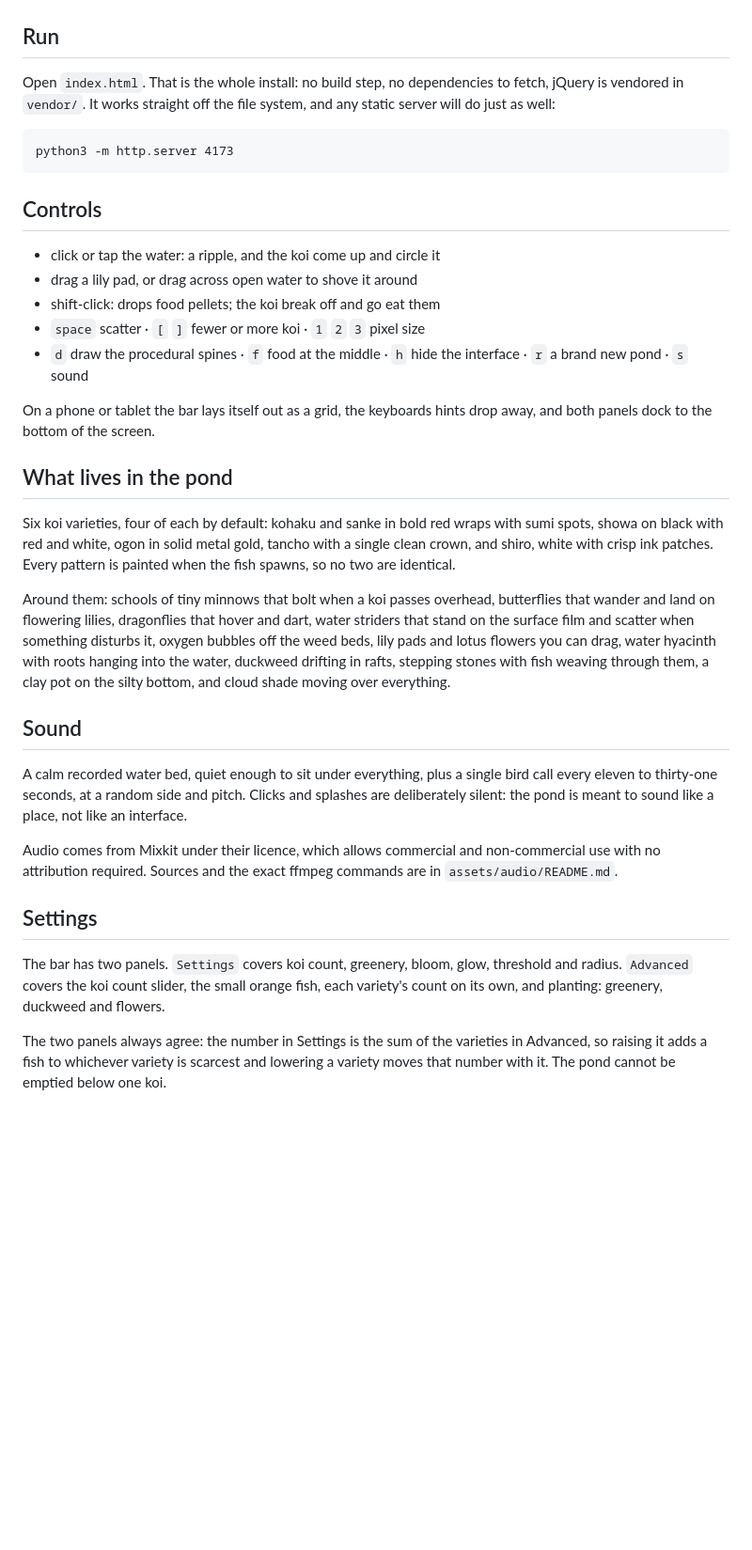
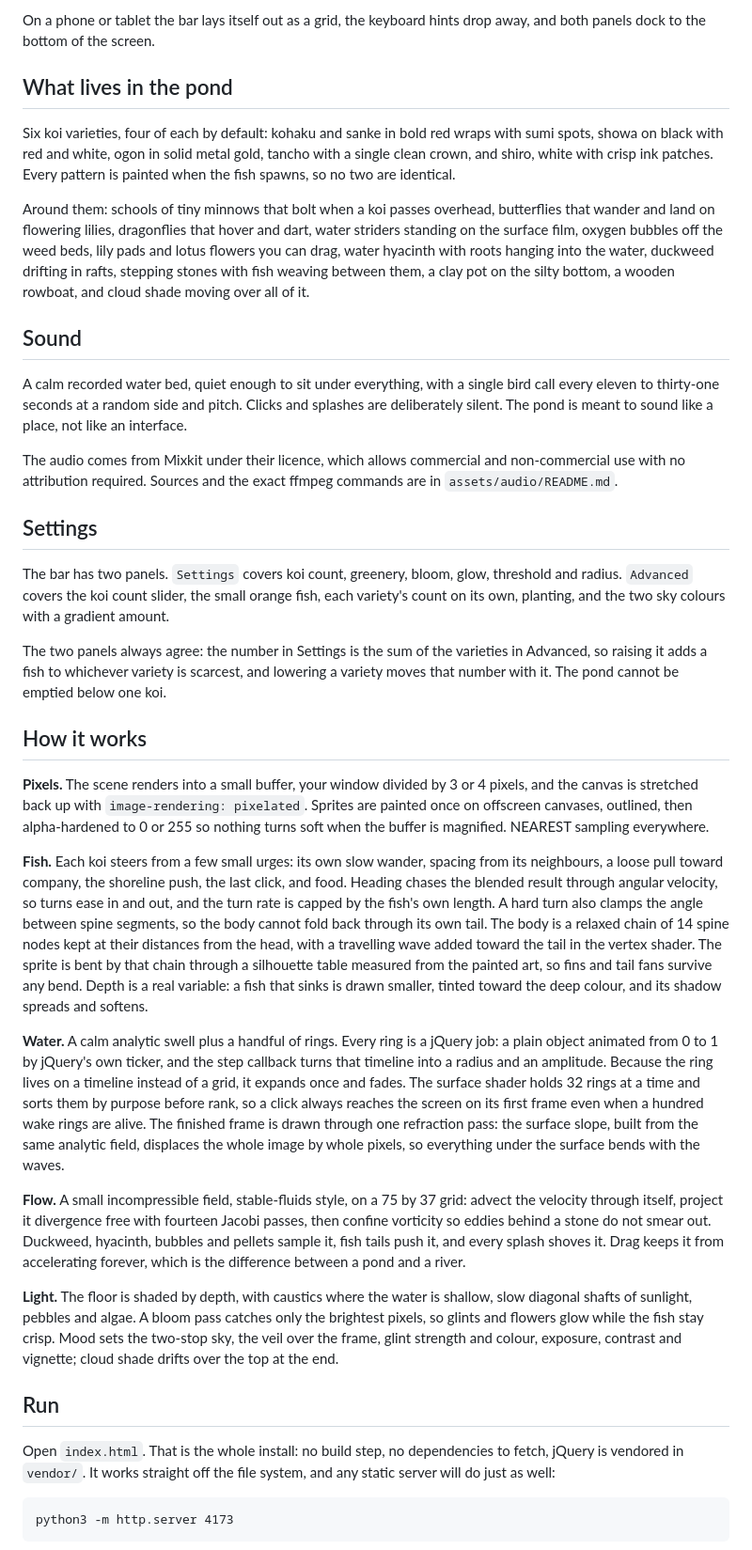
Before and after one commit to sloemo01/koi-no-yume, a Markdown page: README.md, the part around one of its changes. Shown at 94% size. Drawn GitHub-style; blank space fills up the shorter version.

````diff
--- a/README.md
+++ b/README.md
@@ -8,3 +53,34 @@ The water fills the whole frame: no bank in view, just pond, with the floor shel
+On a phone or tablet the bar lays itself out as a grid, the keyboard hints drop away, and both panels dock to the bottom of the screen.
+
+## What lives in the pond
+
+Six koi varieties, four of each by default: kohaku and sanke in bold red wraps with sumi spots, showa on black with red and white, ogon in solid metal gold, tancho with a single clean crown, and shiro, white with crisp ink patches. Every pattern is painted when the fish spawns, so no two are identical.
+
+Around them: schools of tiny minnows that bolt when a koi passes overhead, butterflies that wander and land on flowering lilies, dragonflies that hover and dart, water striders standing on the surface film, oxygen bubbles off the weed beds, lily pads and lotus flowers you can drag, water hyacinth with roots hanging into the water, duckweed drifting in rafts, stepping stones with fish weaving between them, a clay pot on the silty bottom, a wooden rowboat, and cloud shade moving over all of it.
+
+## Sound
+
+A calm recorded water bed, quiet enough to sit under everything, with a single bird call every eleven to thirty-one seconds at a random side and pitch. Clicks and splashes are deliberately silent. The pond is meant to sound like a place, not like an interface.
+
+The audio comes from Mixkit under their licence, which allows commercial and non-commercial use with no attribution required. Sources and the exact ffmpeg commands are in `assets/audio/README.md`.
+
+## Settings
+
+The bar has two panels. `Settings` covers koi count, greenery, bloom, glow, threshold and radius. `Advanced` covers the koi count slider, the small orange fish, each variety's count on its own, planting, and the two sky colours with a gradient amount.
+
+The two panels always agree: the number in Settings is the sum of the varieties in Advanced, so raising it adds a fish to whichever variety is scarcest, and lowering a variety moves that number with it. The pond cannot be emptied below one koi.
+
+## How it works
+
+**Pixels.** The scene renders into a small buffer, your window divided by 3 or 4 pixels, and the canvas is stretched back up with `image-rendering: pixelated`. Sprites are painted once on offscreen canvases, outlined, then alpha-hardened to 0 or 255 so nothing turns soft when the buffer is magnified. NEAREST sampling everywhere.
+
+**Fish.** Each koi steers from a few small urges: its own slow wander, spacing from its neighbours, a loose pull toward company, the shoreline push, the last click, and food. Heading chases the blended result through angular velocity, so turns ease in and out, and the turn rate is capped by the fish's own length. A hard turn also clamps the angle between spine segments, so the body cannot fold back through its own tail. The body is a relaxed chain of 14 spine nodes kept at their distances from the head, with a travelling wave added toward the tail in the vertex shader. The sprite is bent by that chain through a silhouette table measured from the painted art, so fins and tail fans survive any bend. Depth is a real variable: a fish that sinks is drawn smaller, tinted toward the deep colour, and its shadow spreads and softens.
+
+**Water.** A calm analytic swell plus a handful of rings. Every ring is a jQuery job: a plain object animated from 0 to 1 by jQuery's own ticker, and the step callback turns that timeline into a radius and an amplitude. Because the ring lives on a timeline instead of a grid, it expands once and fades. The surface shader holds 32 rings at a time and sorts them by purpose before rank, so a click always reaches the screen on its first frame even when a hundred wake rings are alive. The finished frame is drawn through one refraction pass: the surface slope, built from the same analytic field, displaces the whole image by whole pixels, so everything under the surface bends with the waves.
+
+**Flow.** A small incompressible field, stable-fluids style, on a 75 by 37 grid: advect the velocity through itself, project it divergence free with fourteen Jacobi passes, then confine vorticity so eddies behind a stone do not smear out. Duckweed, hyacinth, bubbles and pellets sample it, fish tails push it, and every splash shoves it. Drag keeps it from accelerating forever, which is the difference between a pond and a river.
+
+**Light.** The floor is shaded by depth, with caustics where the water is shallow, slow diagonal shafts of sunlight, pebbles and algae. A bloom pass catches only the brightest pixels, so glints and flowers glow while the fish stay crisp. Mood sets the two-stop sky, the veil over the frame, glint strength and colour, exposure, contrast and vignette; cloud shade drifts over the top at the end.
 
 ## Run
 
@@ -14,31 +90,3 @@ Open `index.html`. That is the whole install: no build step, no dependencies to
 python3 -m http.server 4173
 ```
 
-## Controls
-
-- click or tap the water: a ripple, and the koi come up and circle it
-- drag a lily pad, or drag across open water to shove it around
-- shift-click: drops food pellets; the koi break off and go eat them
-- `space` scatter · `[` `]` fewer or more koi · `1` `2` `3` pixel size
-- `d` draw the procedural spines · `f` food at the middle · `h` hide the interface · `r` a brand new pond · `s` sound
-
-On a phone or tablet the bar lays itself out as a grid, the keyboards hints drop away, and both panels dock to the bottom of the screen.
-
-## What lives in the pond
-
-Six koi varieties, four of each by default: kohaku and sanke in bold red wraps with sumi spots, showa on black with red and white, ogon in solid metal gold, tancho with a single clean crown, and shiro, white with crisp ink patches. Every pattern is painted when the fish spawns, so no two are identical.
-
-Around them: schools of tiny minnows that bolt when a koi passes overhead, butterflies that wander and land on flowering lilies, dragonflies that hover and dart, water striders that stand on the surface film and scatter when something disturbs it, oxygen bubbles off the weed beds, lily pads and lotus flowers you can drag, water hyacinth with roots hanging into the water, duckweed drifting in rafts, stepping stones with fish weaving through them, a clay pot on the silty bottom, and cloud shade moving over everything.
-
-## Sound
-
-A calm recorded water bed, quiet enough to sit under everything, plus a single bird call every eleven to thirty-one seconds, at a random side and pitch. Clicks and splashes are deliberately silent: the pond is meant to sound like a place, not like an interface.
-
-Audio comes from Mixkit under their licence, which allows commercial and non-commercial use with no attribution required. Sources and the exact ffmpeg commands are in `assets/audio/README.md`.
-
-## Settings
-
-The bar has two panels. `Settings` covers koi count, greenery, bloom, glow, threshold and radius. `Advanced` covers the koi count slider, the small orange fish, each variety's count on its own, and planting: greenery, duckweed and flowers.
-
-The two panels always agree: the number in Settings is the sum of the varieties in Advanced, so raising it adds a fish to whichever variety is scarcest and lowering a variety moves that number with it. The pond cannot be emptied below one koi.
-
````
Also changed, not shown: other parts of README.md (+76 -37 lines), docs/hero.png, 1 other file.
